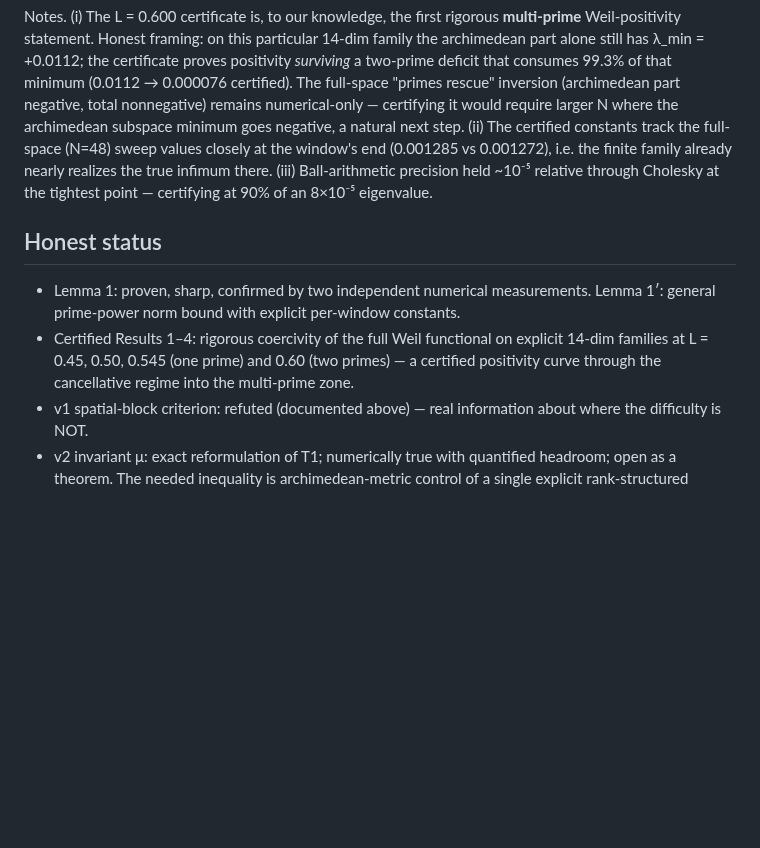
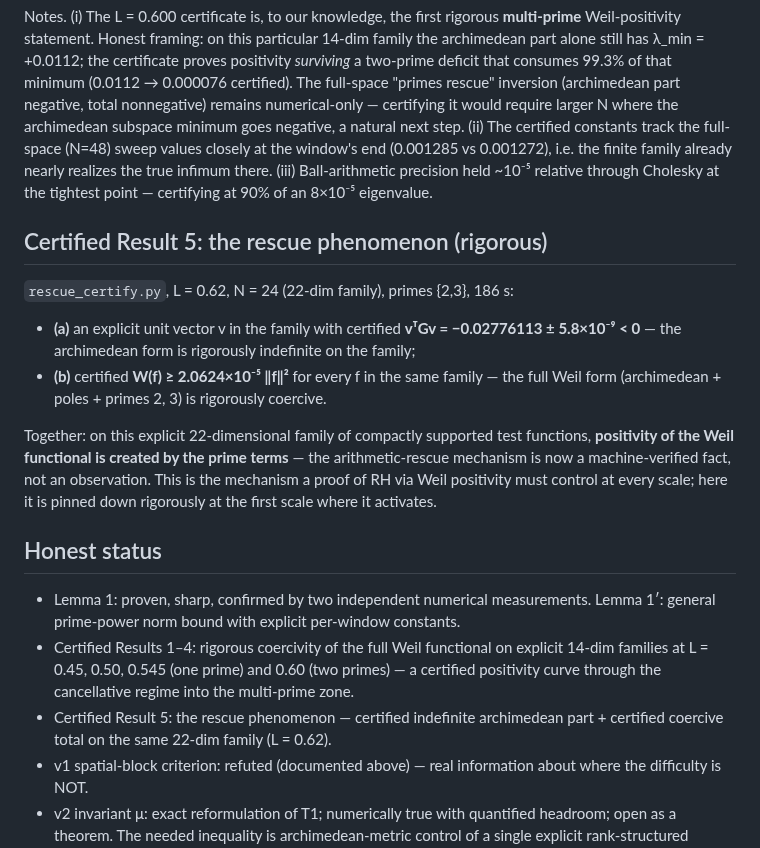
Before and after one commit to Kuberwastaken/riemann, a Markdown page: experiments/weil_positivity/T1-ARCHITECTURE.md, the part around the change. GitHub-like rendering; blank space fills up the shorter version.

Commit message:
theory(T1): Certified Result 5 — arithmetic rescue machine-verified

```diff
--- a/experiments/weil_positivity/T1-ARCHITECTURE.md
+++ b/experiments/weil_positivity/T1-ARCHITECTURE.md
@@ -216,6 +216,23 @@ family already nearly realizes the true infimum there. (iii) Ball-arithmetic
 precision held ~10⁻⁵ relative through Cholesky at the tightest point — certifying
 at 90% of an 8×10⁻⁵ eigenvalue.
 
+## Certified Result 5: the rescue phenomenon (rigorous)
+
+`rescue_certify.py`, L = 0.62, N = 24 (22-dim family), primes {2,3}, 186 s:
+
+- **(a)** an explicit unit vector v in the family with certified
+  **vᵀGv = −0.02776113 ± 5.8×10⁻⁹ < 0** — the archimedean form is rigorously
+  indefinite on the family;
+- **(b)** certified **W(f) ≥ 2.0624×10⁻⁵ ‖f‖²** for every f in the same family —
+  the full Weil form (archimedean + poles + primes 2, 3) is rigorously coercive.
+
+Together: on this explicit 22-dimensional family of compactly supported test
+functions, **positivity of the Weil functional is created by the prime terms** —
+the arithmetic-rescue mechanism is now a machine-verified fact, not an
+observation. This is the mechanism a proof of RH via Weil positivity must control
+at every scale; here it is pinned down rigorously at the first scale where it
+activates.
+
 ## Honest status
 
 - Lemma 1: proven, sharp, confirmed by two independent numerical measurements.
@@ -224,6 +241,8 @@ at 90% of an 8×10⁻⁵ eigenvalue.
   explicit 14-dim families at L = 0.45, 0.50, 0.545 (one prime) and 0.60
   (two primes) — a certified positivity curve through the cancellative regime
   into the multi-prime zone.
+- Certified Result 5: the rescue phenomenon — certified indefinite archimedean
+  part + certified coercive total on the same 22-dim family (L = 0.62).
 - v1 spatial-block criterion: refuted (documented above) — real information about
   where the difficulty is NOT.
 - v2 invariant μ: exact reformulation of T1; numerically true with quantified
```
